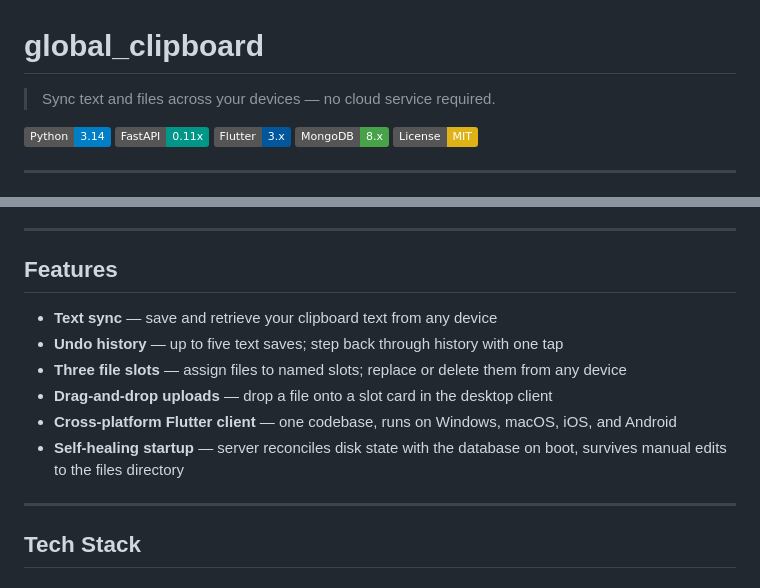
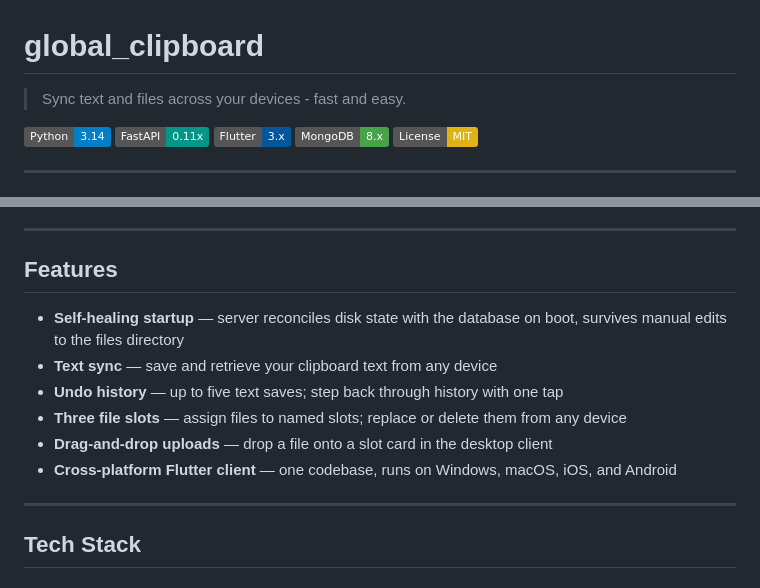
Before and after one commit to peleg-laufer/global_clipboard, a Markdown page: README.md, 2 parts joined by grey strips. Rendered like a GitHub page; badges without logos.

Commit message:
minor changes for README.md:

```diff
--- a/README.md
+++ b/README.md
@@ -1,6 +1,6 @@
 # global_clipboard
 
-> Sync text and files across your devices — no cloud service required.
+> Sync text and files across your devices - fast and easy.
 
 [![Python](https://img.shields.io/badge/Python-3.14-blue?logo=python&logoColor=white)](https://www.python.org/)
 [![FastAPI](https://img.shields.io/badge/FastAPI-0.11x-009688?logo=fastapi&logoColor=white)](https://fastapi.tiangolo.com/)
@@ -22,12 +22,13 @@ This project was built as a structured learning exercise in Python async web ser
 
 ## Features
 
+- **Self-healing startup** — server reconciles disk state with the database on boot, survives manual edits to the files directory
 - **Text sync** — save and retrieve your clipboard text from any device
 - **Undo history** — up to five text saves; step back through history with one tap
 - **Three file slots** — assign files to named slots; replace or delete them from any device
 - **Drag-and-drop uploads** — drop a file onto a slot card in the desktop client
 - **Cross-platform Flutter client** — one codebase, runs on Windows, macOS, iOS, and Android
-- **Self-healing startup** — server reconciles disk state with the database on boot, survives manual edits to the files directory
+
 
 ---
 
```
Also changed, not shown: other parts of README.md (+2 -2 lines).
